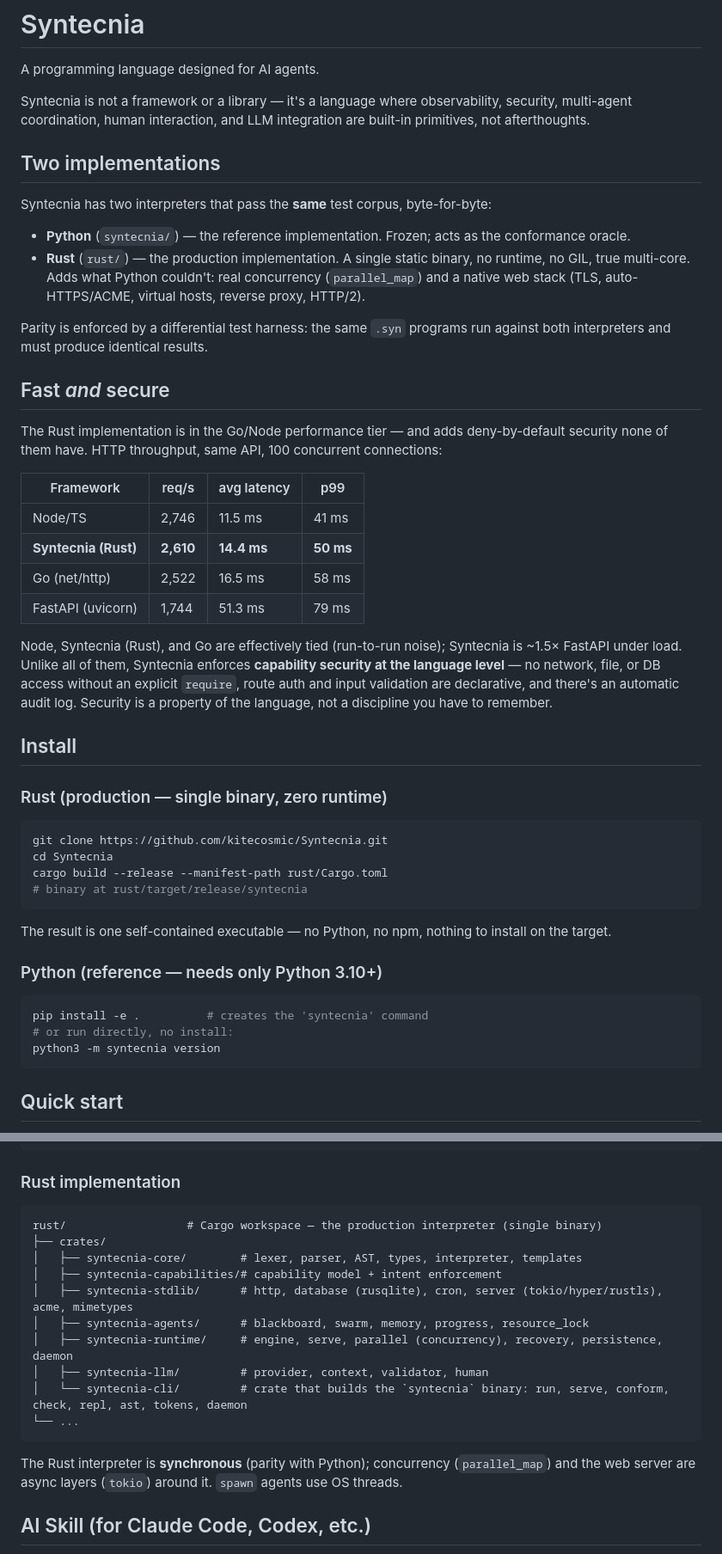
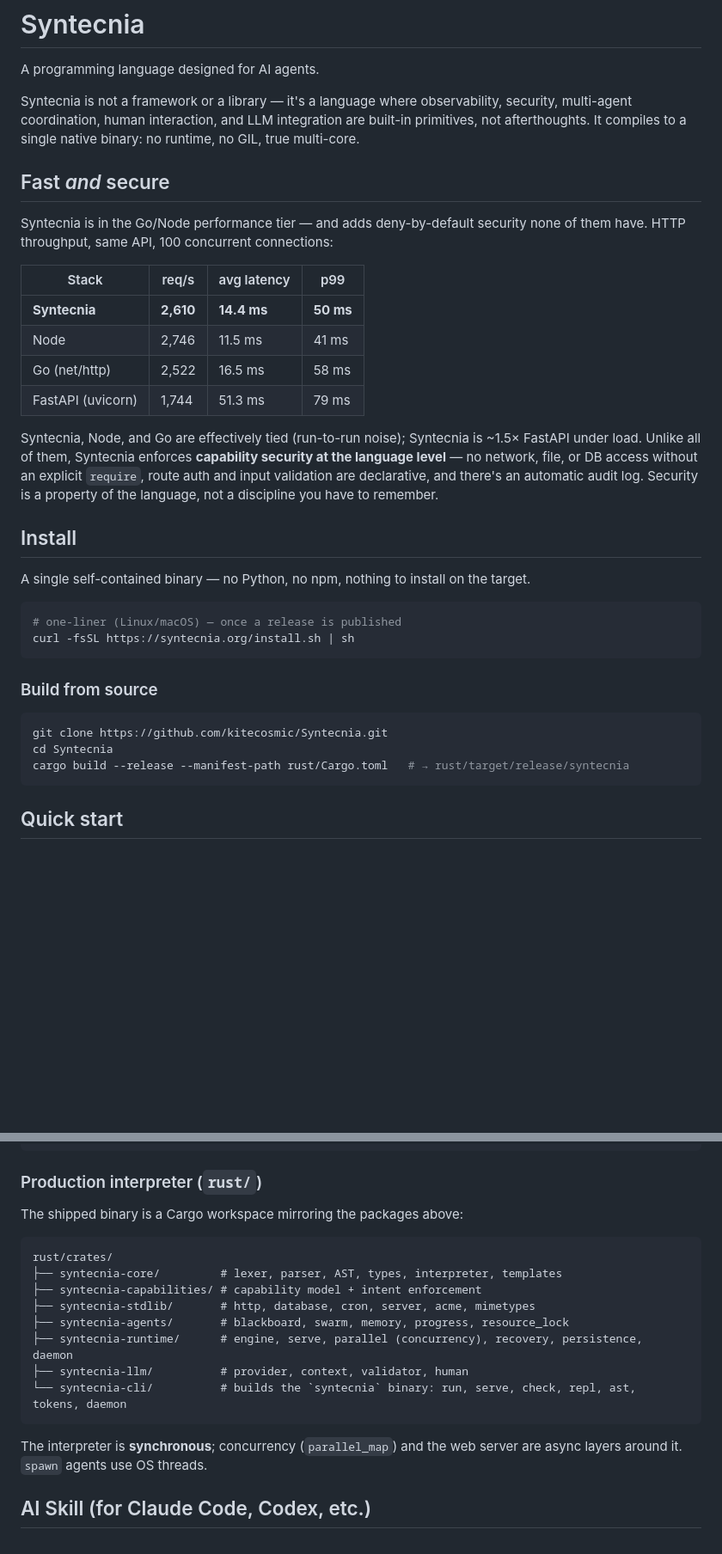
Before and after one commit to kitecosmic/Syntecnia, a Markdown page: README.md, 2 parts joined by grey strips. Shown at 86% size. Rendered like a GitHub page; blank space fills up the shorter version.

Commit message:
readme: de-emphasize the implementation language (sell Syntecnia, not Rust)
Lead with what Syntecnia is and its benchmarks (Syntecnia first, no '(Rust)' label, no
tokio/hyper/rustls in the pitch). Rust now appears only as the literal build path/dir for
contributors. Same honest content, positioned as its own language.

Co-Authored-By: Claude Opus 4.8 (1M context) <noreply@anthropic.com>

````diff
--- a/README.md
+++ b/README.md
@@ -2,54 +2,41 @@
 
 A programming language designed for AI agents.
 
-Syntecnia is not a framework or a library — it's a language where observability, security, multi-agent coordination, human interaction, and LLM integration are built-in primitives, not afterthoughts.
-
-## Two implementations
-
-Syntecnia has two interpreters that pass the **same** test corpus, byte-for-byte:
-
-- **Python** (`syntecnia/`) — the reference implementation. Frozen; acts as the conformance oracle.
-- **Rust** (`rust/`) — the production implementation. A single static binary, no runtime, no GIL, true multi-core. Adds what Python couldn't: real concurrency (`parallel_map`) and a native web stack (TLS, auto-HTTPS/ACME, virtual hosts, reverse proxy, HTTP/2).
-
-Parity is enforced by a differential test harness: the same `.syn` programs run against both interpreters and must produce identical results.
+Syntecnia is not a framework or a library — it's a language where observability, security, multi-agent coordination, human interaction, and LLM integration are built-in primitives, not afterthoughts. It compiles to a single native binary: no runtime, no GIL, true multi-core.
 
 ## Fast *and* secure
 
-The Rust implementation is in the Go/Node performance tier — and adds deny-by-default
-security none of them have. HTTP throughput, same API, 100 concurrent connections:
+Syntecnia is in the Go/Node performance tier — and adds deny-by-default security none of
+them have. HTTP throughput, same API, 100 concurrent connections:
 
-| Framework | req/s | avg latency | p99 |
+| Stack | req/s | avg latency | p99 |
 |---|---|---|---|
-| Node/TS | 2,746 | 11.5 ms | 41 ms |
-| **Syntecnia (Rust)** | **2,610** | **14.4 ms** | **50 ms** |
+| **Syntecnia** | **2,610** | **14.4 ms** | **50 ms** |
+| Node | 2,746 | 11.5 ms | 41 ms |
 | Go (net/http) | 2,522 | 16.5 ms | 58 ms |
 | FastAPI (uvicorn) | 1,744 | 51.3 ms | 79 ms |
 
-Node, Syntecnia (Rust), and Go are effectively tied (run-to-run noise); Syntecnia is
-~1.5× FastAPI under load. Unlike all of them, Syntecnia enforces **capability security at
-the language level** — no network, file, or DB access without an explicit `require`, route
-auth and input validation are declarative, and there's an automatic audit log. Security is
-a property of the language, not a discipline you have to remember.
+Syntecnia, Node, and Go are effectively tied (run-to-run noise); Syntecnia is ~1.5× FastAPI
+under load. Unlike all of them, Syntecnia enforces **capability security at the language
+level** — no network, file, or DB access without an explicit `require`, route auth and input
+validation are declarative, and there's an automatic audit log. Security is a property of
+the language, not a discipline you have to remember.
 
 ## Install
 
-### Rust (production — single binary, zero runtime)
+A single self-contained binary — no Python, no npm, nothing to install on the target.
+
+```bash
+# one-liner (Linux/macOS) — once a release is published
+curl -fsSL https://syntecnia.org/install.sh | sh
+```
+
+### Build from source
 
 ```bash
 git clone https://github.com/kitecosmic/Syntecnia.git
 cd Syntecnia
-cargo build --release --manifest-path rust/Cargo.toml
-# binary at rust/target/release/syntecnia
-```
-
-The result is one self-contained executable — no Python, no npm, nothing to install on the target.
-
-### Python (reference — needs only Python 3.10+)
-
-```bash
-pip install -e .          # creates the 'syntecnia' command
-# or run directly, no install:
-python3 -m syntecnia version
+cargo build --release --manifest-path rust/Cargo.toml   # → rust/target/release/syntecnia
 ```
 
 ## Quick start
@@ -512,23 +492,23 @@ syntecnia/
 └── cli.py             # Command-line interface
 ```
 
-### Rust implementation
+### Production interpreter (`rust/`)
+
+The shipped binary is a Cargo workspace mirroring the packages above:
 
 ```
-rust/                  # Cargo workspace — the production interpreter (single binary)
-├── crates/
-│   ├── syntecnia-core/        # lexer, parser, AST, types, interpreter, templates
-│   ├── syntecnia-capabilities/# capability model + intent enforcement
-│   ├── syntecnia-stdlib/      # http, database (rusqlite), cron, server (tokio/hyper/rustls), acme, mimetypes
-│   ├── syntecnia-agents/      # blackboard, swarm, memory, progress, resource_lock
-│   ├── syntecnia-runtime/     # engine, serve, parallel (concurrency), recovery, persistence, daemon
-│   ├── syntecnia-llm/         # provider, context, validator, human
-│   └── syntecnia-cli/         # crate that builds the `syntecnia` binary: run, serve, conform, check, repl, ast, tokens, daemon
-└── ...
+rust/crates/
+├── syntecnia-core/         # lexer, parser, AST, types, interpreter, templates
+├── syntecnia-capabilities/ # capability model + intent enforcement
+├── syntecnia-stdlib/       # http, database, cron, server, acme, mimetypes
+├── syntecnia-agents/       # blackboard, swarm, memory, progress, resource_lock
+├── syntecnia-runtime/      # engine, serve, parallel (concurrency), recovery, persistence, daemon
+├── syntecnia-llm/          # provider, context, validator, human
+└── syntecnia-cli/          # builds the `syntecnia` binary: run, serve, check, repl, ast, tokens, daemon
 ```
 
-The Rust interpreter is **synchronous** (parity with Python); concurrency (`parallel_map`)
-and the web server are async layers (`tokio`) around it. `spawn` agents use OS threads.
+The interpreter is **synchronous**; concurrency (`parallel_map`) and the web server are
+async layers around it. `spawn` agents use OS threads.
 
 ## AI Skill (for Claude Code, Codex, etc.)
 
````
Also changed, not shown: other parts of README.md (+10 -17 lines).
